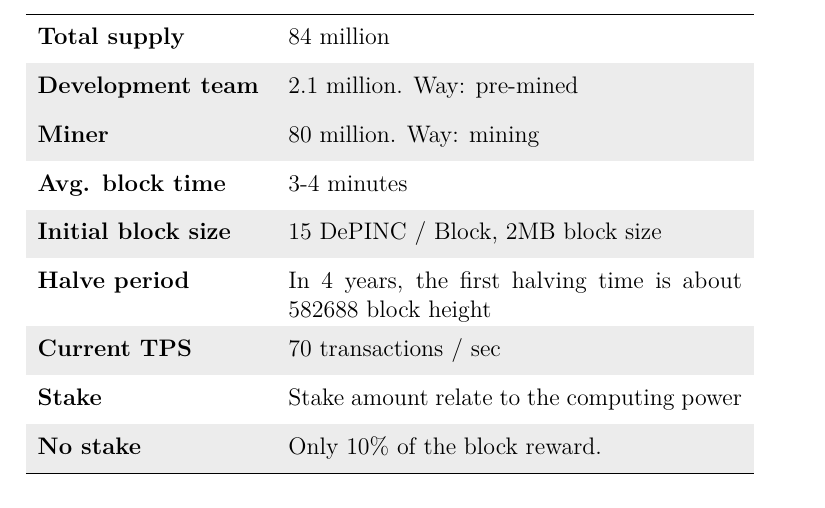
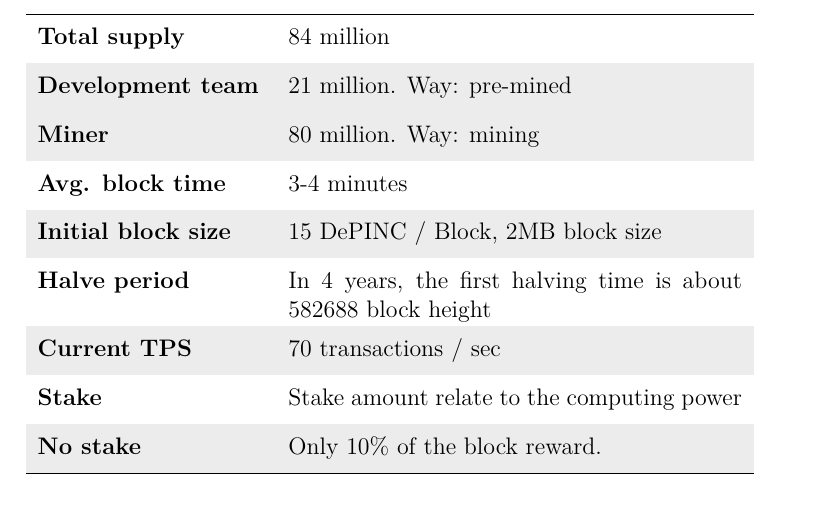
Before and after one commit to DePINC/white-paper, a LaTeX document (depc-white_paper.tex, which reads depc-technical-solution.tex): part of page 14 of 32, cut so that both start at the same text. Compiled offline with XeLaTeX.

Commit message:
Update data.

```diff
--- a/depc-technical-solution.tex
+++ b/depc-technical-solution.tex
@@ -13,7 +13,7 @@
 \begin{tabular}{ p{4cm} p{8cm} }
     \hline
     \textbf{Total supply}                              & 84 million                                                      \\[5pt]
-    \rowcolor{lightgray!30}\textbf{Development team}   & 2.1 million. Way: pre-mined                                     \\[5pt]
+    \rowcolor{lightgray!30}\textbf{Development team}   & 21 million. Way: pre-mined                                     \\[5pt]
     \rowcolor{lightgray!30}\textbf{Miner}              & 80 million. Way: mining                                         \\[5pt]
     \textbf{Avg. block time}                           & 3-4 minutes                                                     \\[5pt]
     \rowcolor{lightgray!30}\textbf{Initial block size} & 15 DePINC / Block, 2MB block size                               \\[5pt]
```
